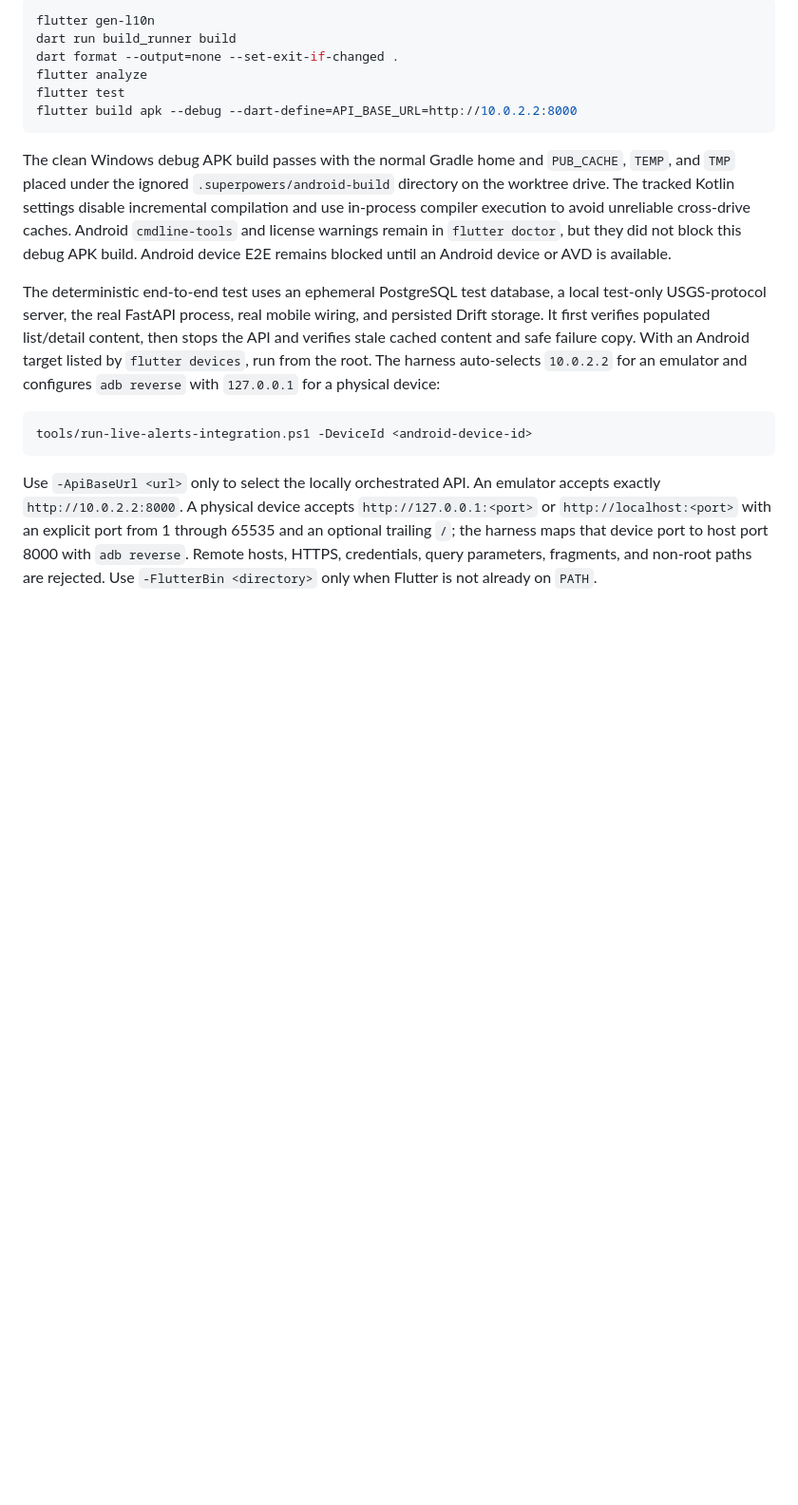
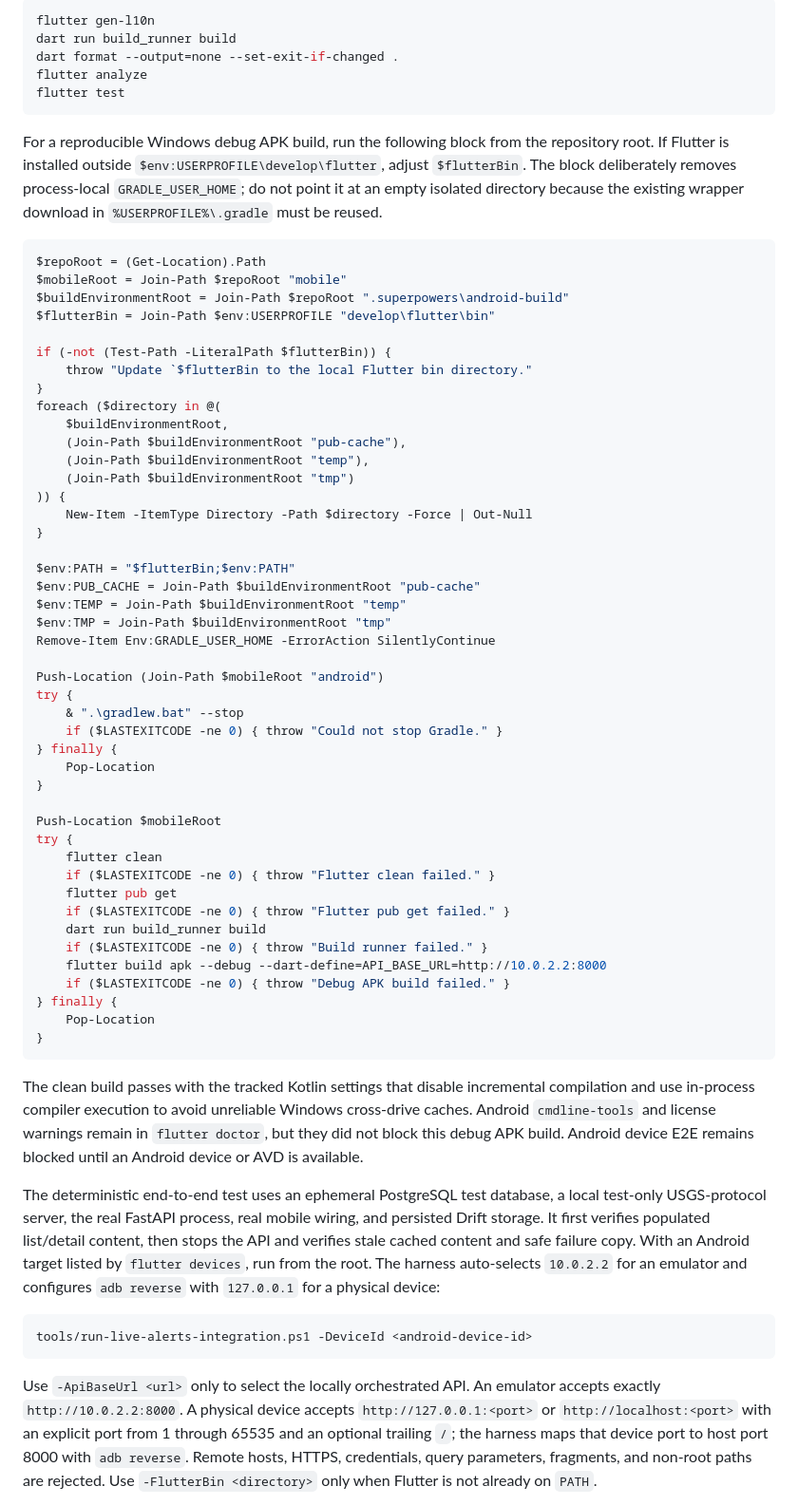
Before and after one commit to Aikozzzz/safe_myanmar, a Markdown page: README.md, the part around the change. Shown at 95% size. Drawn GitHub-style; blank space fills up the shorter version.

Commit message:
docs: clarify reproducible Android build

````diff
--- a/README.md
+++ b/README.md
@@ -172,16 +172,67 @@ dart run build_runner build
 dart format --output=none --set-exit-if-changed .
 flutter analyze
 flutter test
-flutter build apk --debug --dart-define=API_BASE_URL=http://10.0.2.2:8000
 ```
 
-The clean Windows debug APK build passes with the normal Gradle home and
-`PUB_CACHE`, `TEMP`, and `TMP` placed under the ignored
-`.superpowers/android-build` directory on the worktree drive. The tracked Kotlin
-settings disable incremental compilation and use in-process compiler execution
-to avoid unreliable cross-drive caches. Android `cmdline-tools` and license
-warnings remain in `flutter doctor`, but they did not block this debug APK build.
-Android device E2E remains blocked until an Android device or AVD is available.
+For a reproducible Windows debug APK build, run the following block from the
+repository root. If Flutter is installed outside
+`$env:USERPROFILE\develop\flutter`, adjust `$flutterBin`. The block deliberately
+removes process-local `GRADLE_USER_HOME`; do not point it at an empty isolated
+directory because the existing wrapper download in `%USERPROFILE%\.gradle` must
+be reused.
+
+```powershell
+$repoRoot = (Get-Location).Path
+$mobileRoot = Join-Path $repoRoot "mobile"
+$buildEnvironmentRoot = Join-Path $repoRoot ".superpowers\android-build"
+$flutterBin = Join-Path $env:USERPROFILE "develop\flutter\bin"
+
+if (-not (Test-Path -LiteralPath $flutterBin)) {
+    throw "Update `$flutterBin to the local Flutter bin directory."
+}
+foreach ($directory in @(
+    $buildEnvironmentRoot,
+    (Join-Path $buildEnvironmentRoot "pub-cache"),
+    (Join-Path $buildEnvironmentRoot "temp"),
+    (Join-Path $buildEnvironmentRoot "tmp")
+)) {
+    New-Item -ItemType Directory -Path $directory -Force | Out-Null
+}
+
+$env:PATH = "$flutterBin;$env:PATH"
+$env:PUB_CACHE = Join-Path $buildEnvironmentRoot "pub-cache"
+$env:TEMP = Join-Path $buildEnvironmentRoot "temp"
+$env:TMP = Join-Path $buildEnvironmentRoot "tmp"
+Remove-Item Env:GRADLE_USER_HOME -ErrorAction SilentlyContinue
+
+Push-Location (Join-Path $mobileRoot "android")
+try {
+    & ".\gradlew.bat" --stop
+    if ($LASTEXITCODE -ne 0) { throw "Could not stop Gradle." }
+} finally {
+    Pop-Location
+}
+
+Push-Location $mobileRoot
+try {
+    flutter clean
+    if ($LASTEXITCODE -ne 0) { throw "Flutter clean failed." }
+    flutter pub get
+    if ($LASTEXITCODE -ne 0) { throw "Flutter pub get failed." }
+    dart run build_runner build
+    if ($LASTEXITCODE -ne 0) { throw "Build runner failed." }
+    flutter build apk --debug --dart-define=API_BASE_URL=http://10.0.2.2:8000
+    if ($LASTEXITCODE -ne 0) { throw "Debug APK build failed." }
+} finally {
+    Pop-Location
+}
+```
+
+The clean build passes with the tracked Kotlin settings that disable incremental
+compilation and use in-process compiler execution to avoid unreliable Windows
+cross-drive caches. Android `cmdline-tools` and license warnings remain in
+`flutter doctor`, but they did not block this debug APK build. Android device E2E
+remains blocked until an Android device or AVD is available.
 
 The deterministic end-to-end test uses an ephemeral PostgreSQL test database,
 a local test-only USGS-protocol server, the real FastAPI process, real mobile
````
Also changed, not shown: docs/verification/live-earthquake-vertical-slice.md (+48 -14 lines).
